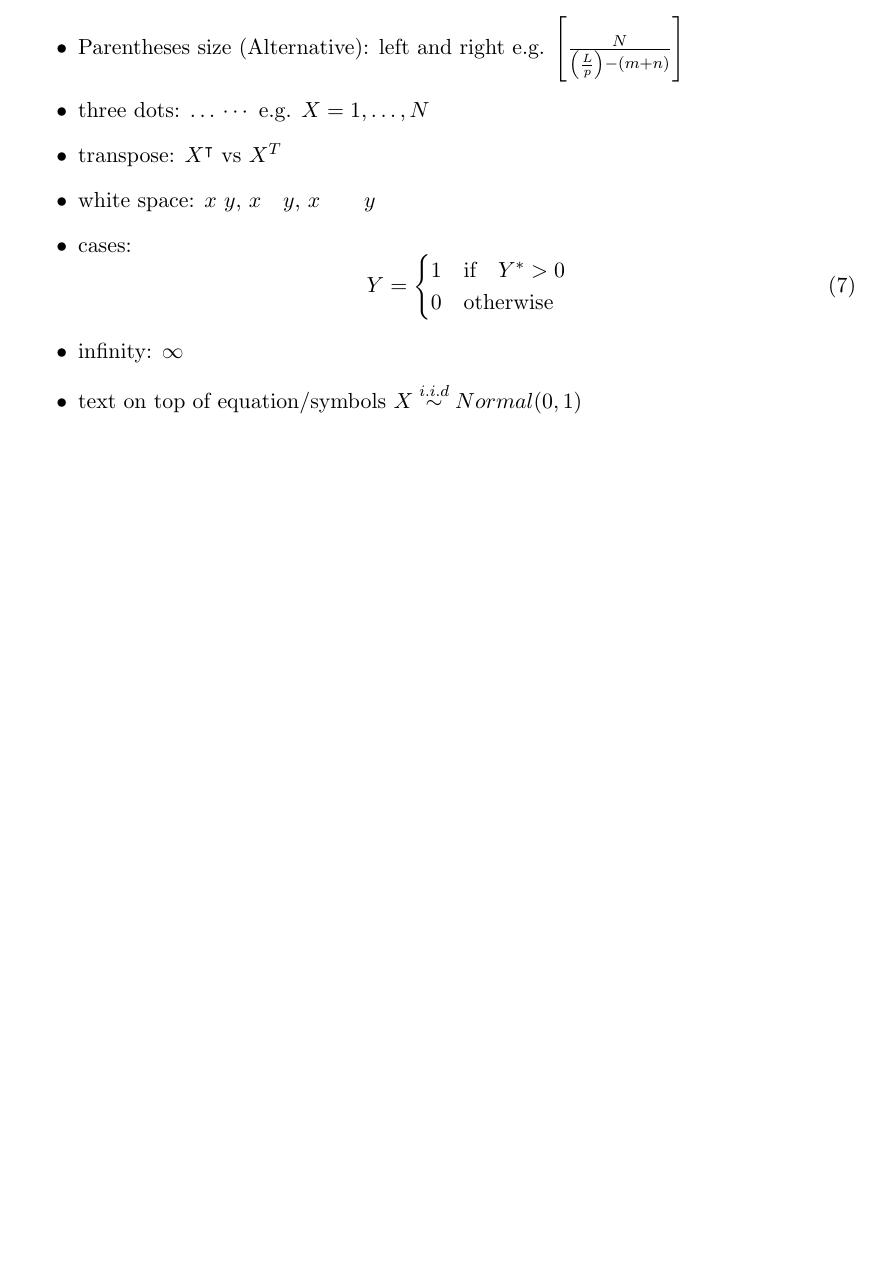
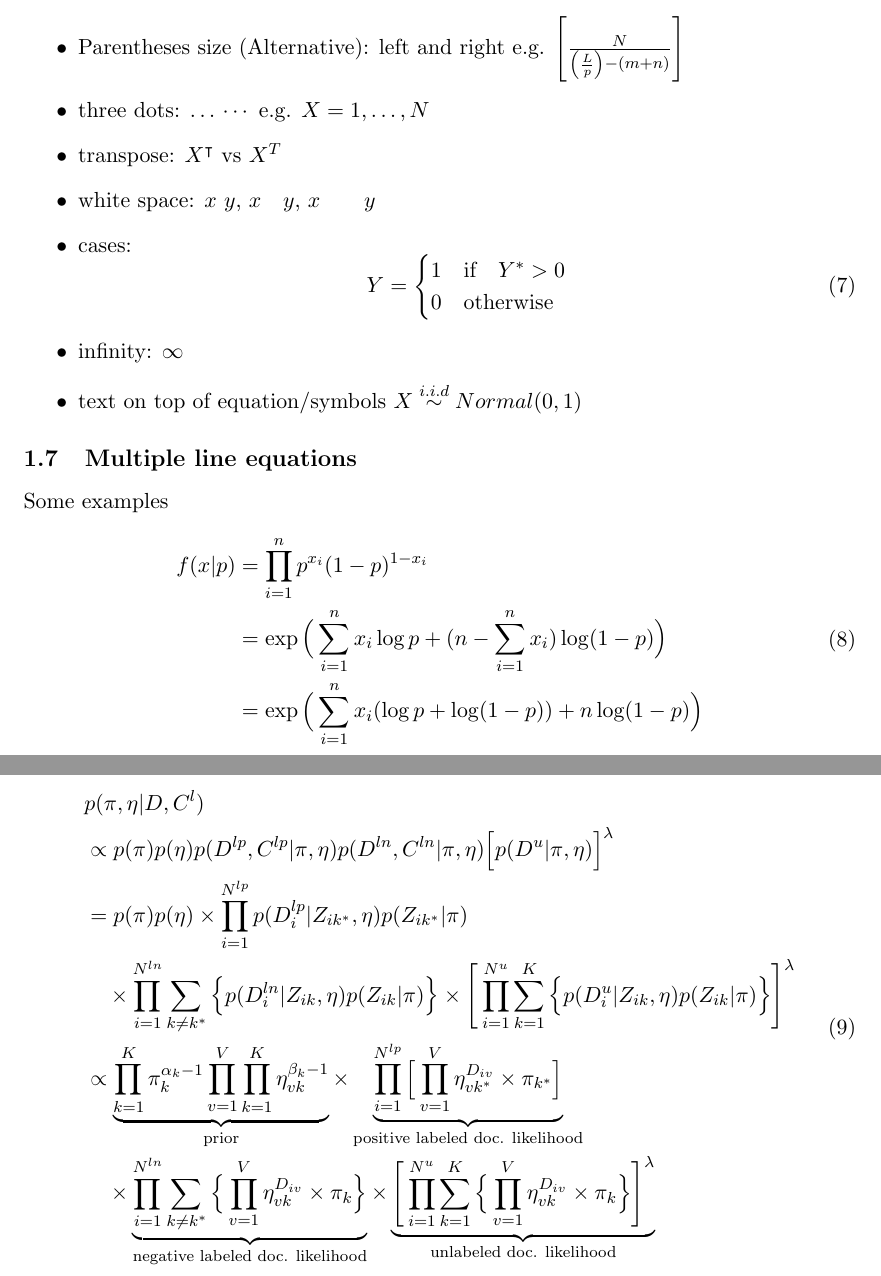
Before and after one commit to anhnguyendepocen/polsci514, a LaTeX document (latex/LaTeX_demo.tex): part of page 3 of 8 before the commit and two parts of pages 3 and 4 of 9 after it, the two joined at a grey line, cut so that both start at the same text, the shorter picture padded with empty space. Compiled offline with pdfLaTeX.

Commit message:
latex demo

```diff
--- a/latex/LaTeX_demo.tex
+++ b/latex/LaTeX_demo.tex
@@ -188,7 +188,32 @@ a & b & c
     \item text on top of equation/symbols $X \stackrel{i.i.d}{\sim} Normal(0, 1)$
 \end{itemize}
 
+\subsection{Multiple line equations}
+Some examples
+\begin{equation}
+\begin{split}
+    f(x \vert p) &= \prod_{i=1}^n p^{x_i} (1-p)^{1-x_i} \\
+    &= \exp\Big(\sum_{i=1}^n x_i \log p + (n-\sum_{i=1}^n x_i) \log(1-p)\Big) \\
+    &= \exp\Big(\sum_{i=1}^n x_i (\log p + \log(1-p)) + n \log(1-p) \Big)
+\end{split}
+\end{equation}
 
+\begin{equation}
+\begin{split}
+    &p(\pi, \eta \vert D, C^l) \\
+    &\propto p(\pi) p(\eta) p(D^{lp}, C^{lp} \vert \pi, \eta) p(D^{ln}, C^{ln} \vert \pi, \eta) \Big[p(D^u \vert \pi, \eta)\Big]^{\lambda} \\
+    &= p(\pi) p(\eta)
+    \times \prod_{i=1}^{N^{lp}} p(D_i^{lp} \vert Z_{ik^*}, \eta) p(Z_{ik^*} \vert \pi) \\
+    &\quad \times \prod_{i=1}^{N^{ln}} \sum_{k \neq k^*} \Big\{ p(D_i^{ln} \vert Z_{ik}, \eta) p(Z_{ik} \vert \pi) \Big\}
+    \times \Bigg[\prod_{i=1}^{N^{u}} \sum_{k=1}^K \Big\{ p(D_i^{u} \vert Z_{ik}, \eta) p(Z_{ik} \vert \pi) \Big\} \Bigg]^{\lambda} \\
+    &\propto \underbrace{\prod_{k=1}^K \pi_k^{\alpha_k - 1} \prod_{v=1}^V \prod_{k=1}^K \eta_{vk}^{\beta_k - 1}}_\text{prior}
+    \times
+    \underbrace{\prod_{i=1}^{N^{lp}} \Big[ \prod_{v=1}^V \eta_{vk^*}^{D_{iv}}\times \pi_{k^*} \Big]}_\text{positive labeled doc. likelihood} \\
+    &\quad \times \underbrace{\prod_{i=1}^{N^{ln}} \sum_{k \neq k^*} \Big\{ \prod_{v=1}^V \eta_{vk}^{D_{iv}}\times \pi_k \Big\}}_\text{negative labeled doc. likelihood}
+    \times \underbrace{\Bigg[\prod_{i=1}^{N^{u}} \sum_{k=1}^K \Big\{ \prod_{v=1}^V \eta_{vk}^{D_{iv}}\times \pi_k  \Big\}\Bigg]^{\lambda}
+}_\text{unlabeled doc. likelihood}
+\end{split}
+\end{equation}
 
 \newpage
 \section{Inserting figures}
```
Also changed, not shown: latex/LaTeX_demo.tex (2 more changed lines).
